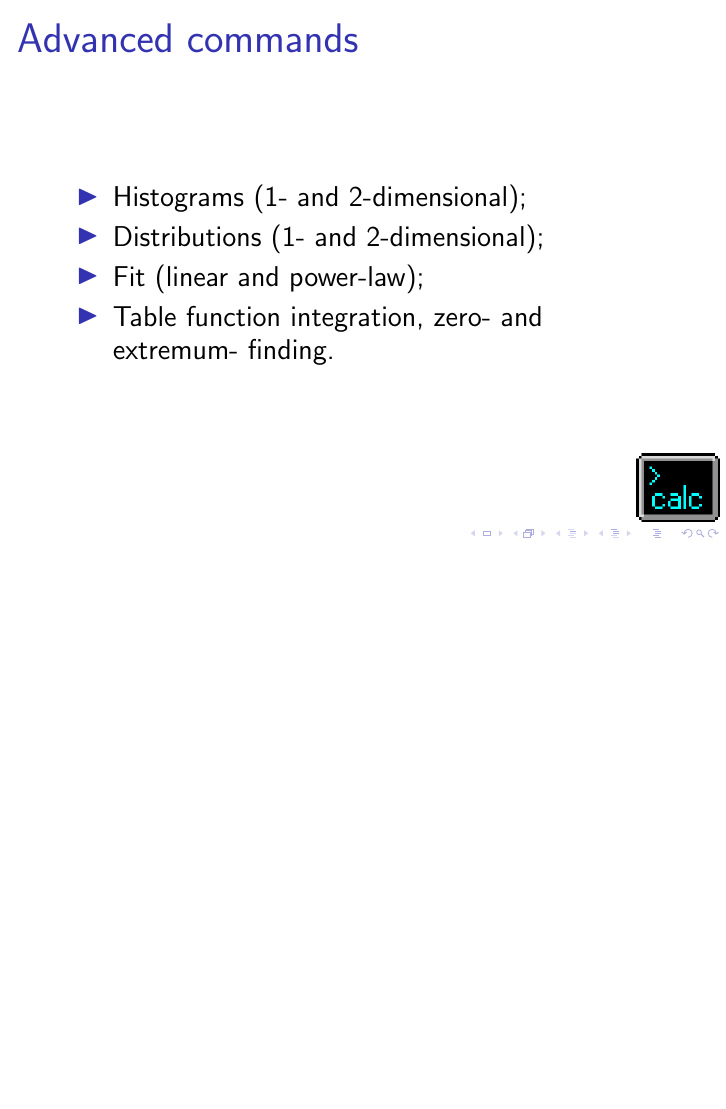
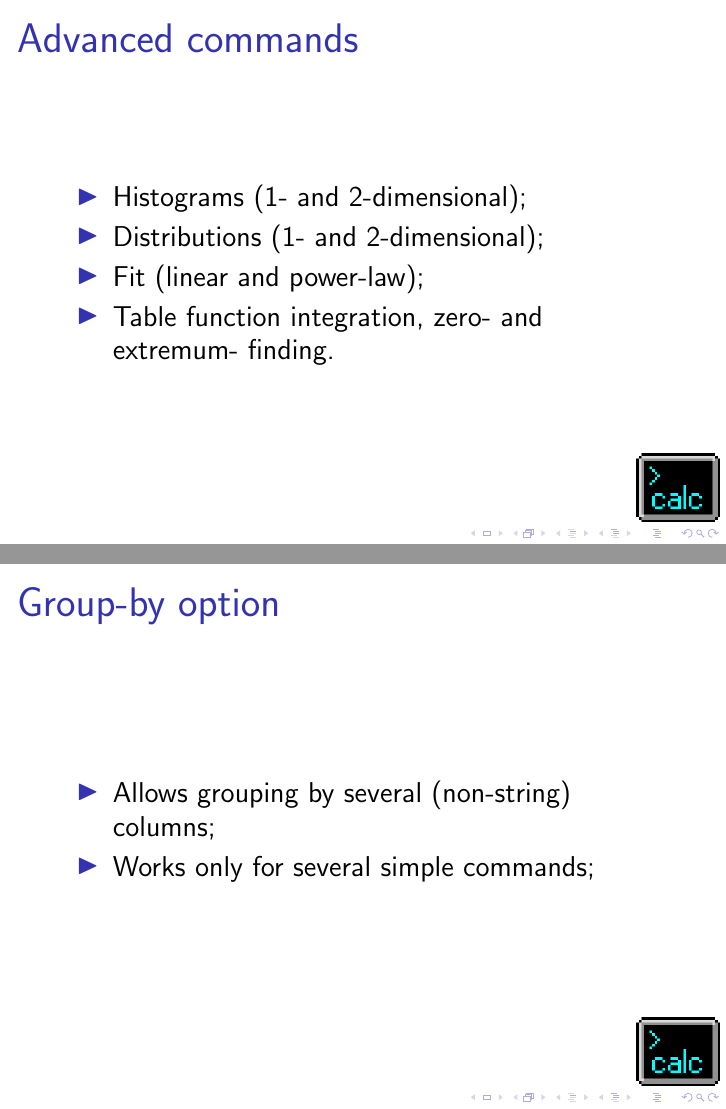
Before and after one commit to minzastro/tab_calc, LaTeX slides (presentation/tab_calc_presentation.tex): page 6 of 7 before the commit and pages 6 and 7 of 8 after it, the two joined at a grey line, the shorter picture padded with empty space. Compiled offline with pdfLaTeX; a LaTeX package or settings file that is missing is left out.

```diff
--- a/presentation/tab_calc_presentation.tex
+++ b/presentation/tab_calc_presentation.tex
@@ -64,6 +64,15 @@
 \end{frame}
 
 \begin{frame}
+ \frametitle{Group-by option}
+\begin{itemize}
+ \item Allows grouping by several (non-string) columns;
+ \item Works only for several simple commands;
+\end{itemize}
+
+\end{frame}
+
+\begin{frame}
  \frametitle{Future}
 \begin{itemize}
  \item Python experiments (slow...);
```
Also changed, not shown: Makefile, presentation/tab_calc_presentation.pdf, 10 other files.
